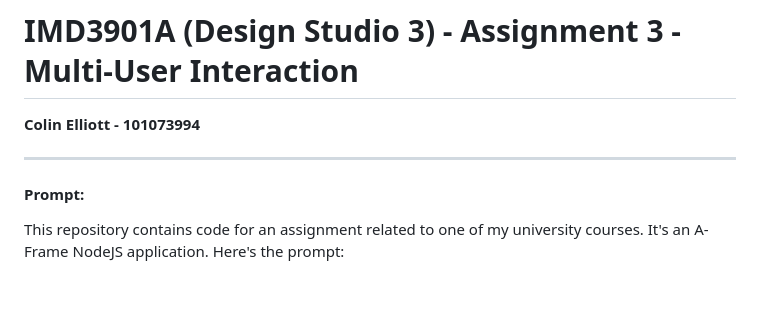
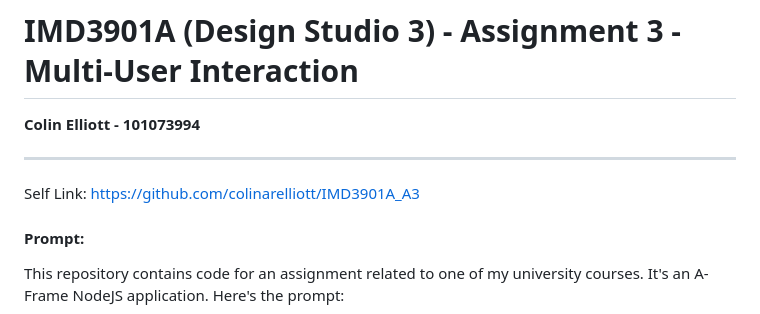
Before and after one commit to colinarelliott/IMD3901A_A3, a Markdown page: readme.md, the part around the change. Rendered like a GitHub page; blank space fills up the shorter version.

Commit message:
added link to readme

```diff
--- a/readme.md
+++ b/readme.md
@@ -2,6 +2,8 @@
 **Colin Elliott - 101073994**
 
 ---
+
+Self Link: https://github.com/colinarelliott/IMD3901A_A3
 
 #### Prompt:
 This repository contains code for an assignment related to one of my university courses. It's an A-Frame NodeJS application. Here's the prompt:
```
